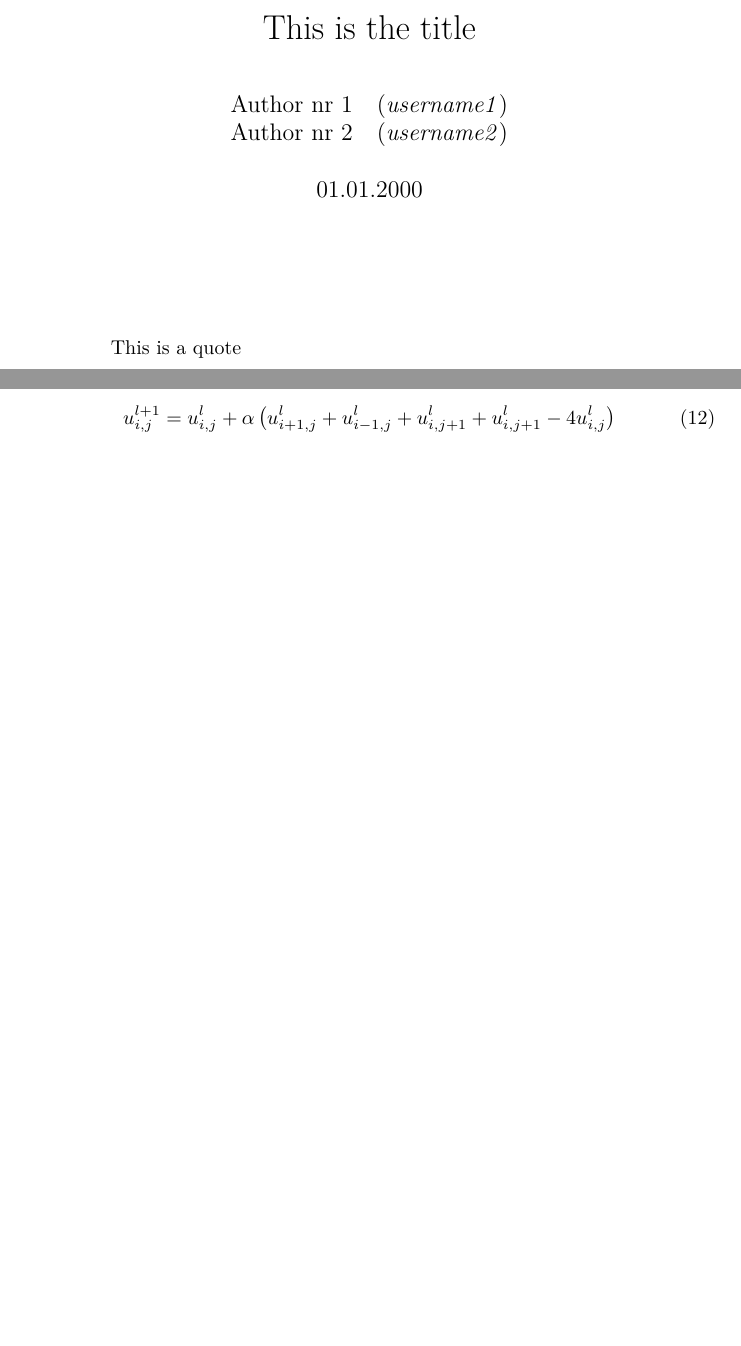
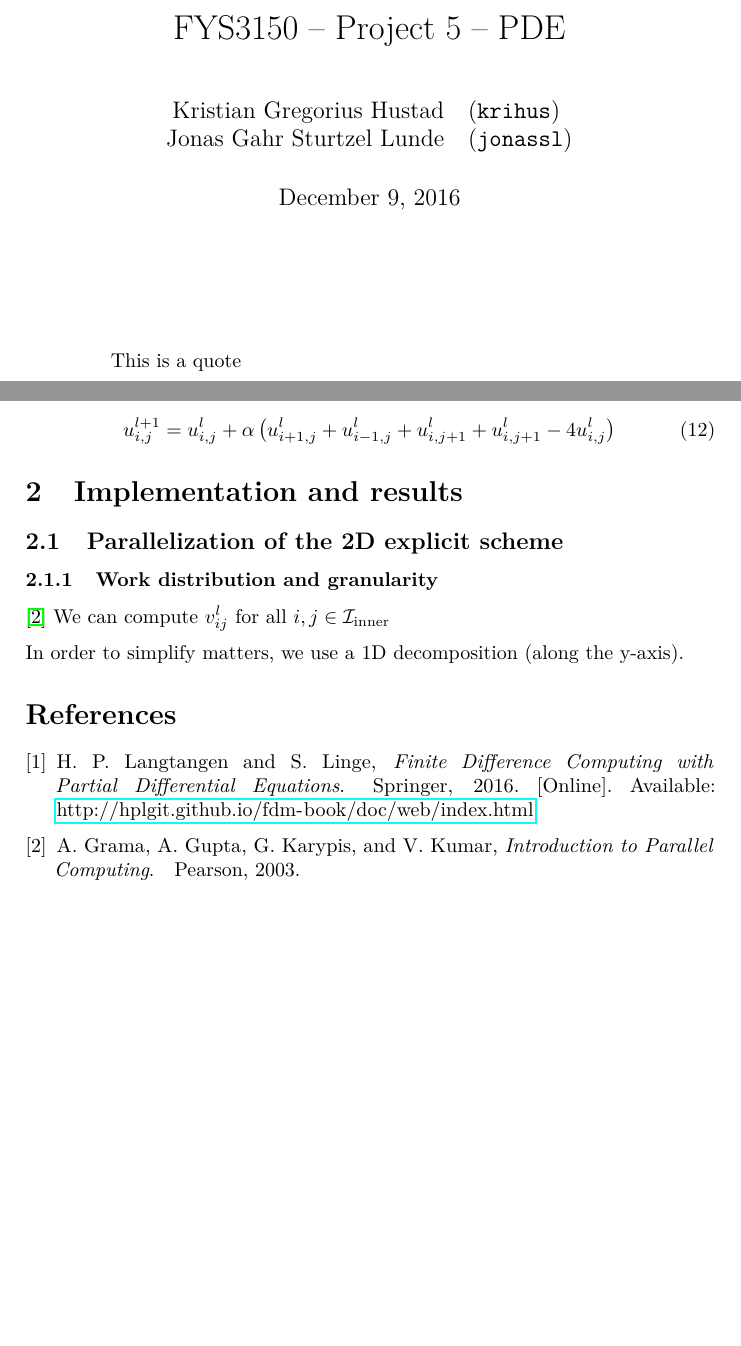
Before and after one commit to KGHustad/FYS3150, a LaTeX paper (project5/report.tex): two parts of pages 1 and 3 of 3, joined at a grey line, cut at the place of the change, the shorter picture padded with empty space. Compiled offline with pdfLaTeX.

Commit message:
Added references, started writing about implementation and results and added 'PDE' to title

```diff
--- a/project5/report.tex
+++ b/project5/report.tex
@@ -35,13 +40,13 @@
 
 
 %__Making a first-page__
-\title{This is the title}
+\title{FYS3150 -- Project 5 -- PDE}
 \author{
 	\begin{tabular}{rl}
-		Author nr 1 & (\textit{username1})\\
-		Author nr 2 & (\textit{username2})\\
+        Kristian Gregorius Hustad & (\texttt{krihus})\\
+        Jonas Gahr Sturtzel Lunde & (\texttt{jonassl})
 	\end{tabular}}
-\date{01.01.2000}
+\date{December 9, 2016}
 \maketitle
 
 
@@ -137,4 +143,21 @@ Forward Euler
 \begin{equation}
 u_{i,j}^{l+1} = u_{i,j}^l + \alpha\left( u_{i+1,j}^l + u_{i-1,j}^l + u_{i,j+1}^l + u_{i,j+1}^l - 4u_{i,j}^l \right)
 \end{equation}
+
+
+
+\section{Implementation and results}\label{sec:implementation_and_results}
+
+\subsection{Parallelization of the 2D explicit scheme}
+\subsubsection{Work distribution and granularity}
+\cite{inf3380_bok}
+We can compute $v_{ij}^l$ for all $i, j \in \indicesetinner$
+
+In order to simplify matters, we use a 1D decomposition (along the y-axis).
+
+
+% references
+\bibliographystyle{IEEEtran}
+\bibliography{../papers}{}
+
 \end{document}
```
Also changed, not shown: project5/report.tex (6 more changed lines).
